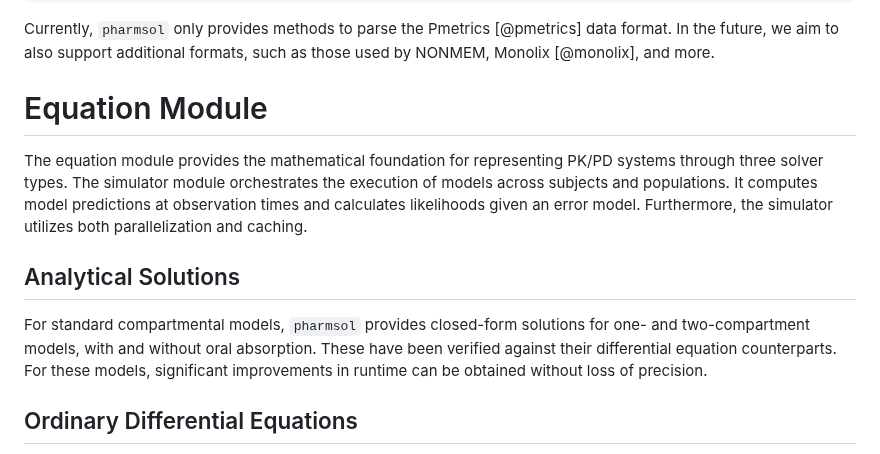
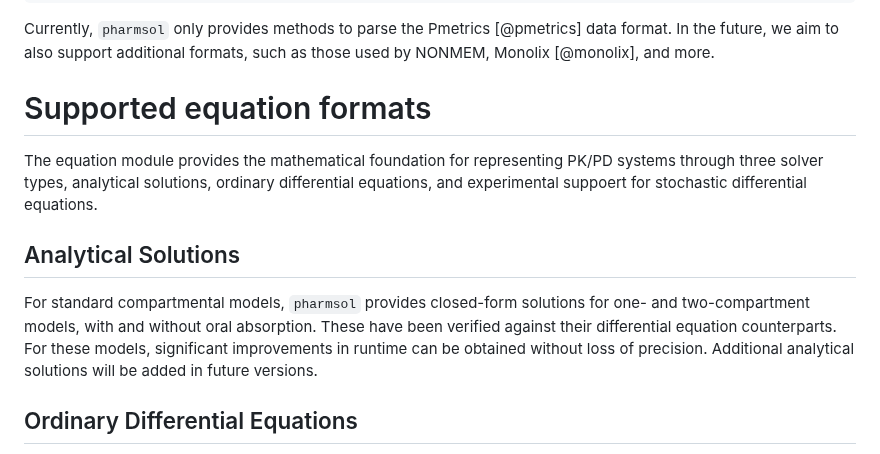
Before and after one commit to LAPKB/pharmsol, a Markdown page: paper.md, the part around the change. Drawn GitHub-style.

```diff
--- a/paper.md
+++ b/paper.md
@@ -43,14 +43,13 @@ Data → Subject → Occasion → Event (Bolus, Infusion, Observation)
 
 Currently, `pharmsol` only provides methods to parse the Pmetrics [@pmetrics] data format. In the future, we aim to also support additional formats, such as those used by NONMEM, Monolix [@monolix], and more.
 
-# Equation Module
+# Supported equation formats
 
-The equation module provides the mathematical foundation for representing PK/PD systems through three solver types.
-The simulator module orchestrates the execution of models across subjects and populations. It computes model predictions at observation times and calculates likelihoods given an error model. Furthermore, the simulator utilizes both parallelization and caching.
+The equation module provides the mathematical foundation for representing PK/PD systems through three solver types, analytical solutions, ordinary differential equations, and experimental suppoert for stochastic differential equations.
 
 ## Analytical Solutions
 
-For standard compartmental models, `pharmsol` provides closed-form solutions for one- and two-compartment models, with and without oral absorption. These have been verified against their differential equation counterparts. For these models, significant improvements in runtime can be obtained without loss of precision.
+For standard compartmental models, `pharmsol` provides closed-form solutions for one- and two-compartment models, with and without oral absorption. These have been verified against their differential equation counterparts. For these models, significant improvements in runtime can be obtained without loss of precision. Additional analytical solutions will be added in future versions.
 
 ## Ordinary Differential Equations
 
```
